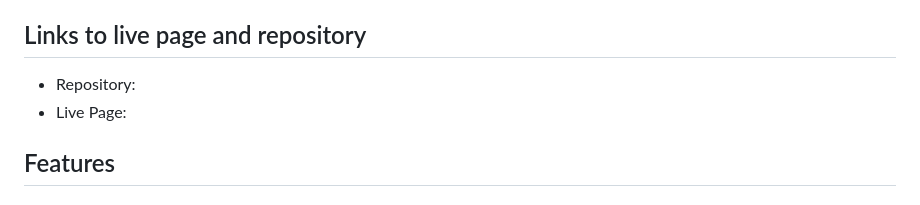
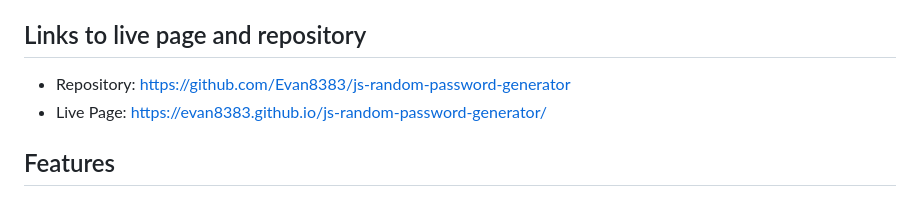
Before and after one commit to Evan8383/js-random-password-generator, a Markdown page: README.md, the part around the change. Rendered like a GitHub page.

Commit message:
Added links to repo and live page.

```diff
--- a/README.md
+++ b/README.md
@@ -4,8 +4,9 @@ Random password generator built with JS HTML and CSS.
 This is a simple web-based password generator that allows users to create strong and secure passwords based on their preferences. Users can select various password criteria, such as uppercase letters, lowercase letters, numbers, and symbols, to customize the generated passwords. The generated password can be copied and used for various purposes, enhancing online security.
 
 ## Links to live page and repository
-* Repository:
-* Live Page:
+* Repository: https://github.com/Evan8383/js-random-password-generator
+* Live Page: https://evan8383.github.io/js-random-password-generator/
+
 ## Features
 ### Customizable password criteria:
 * Uppercase letters
```
